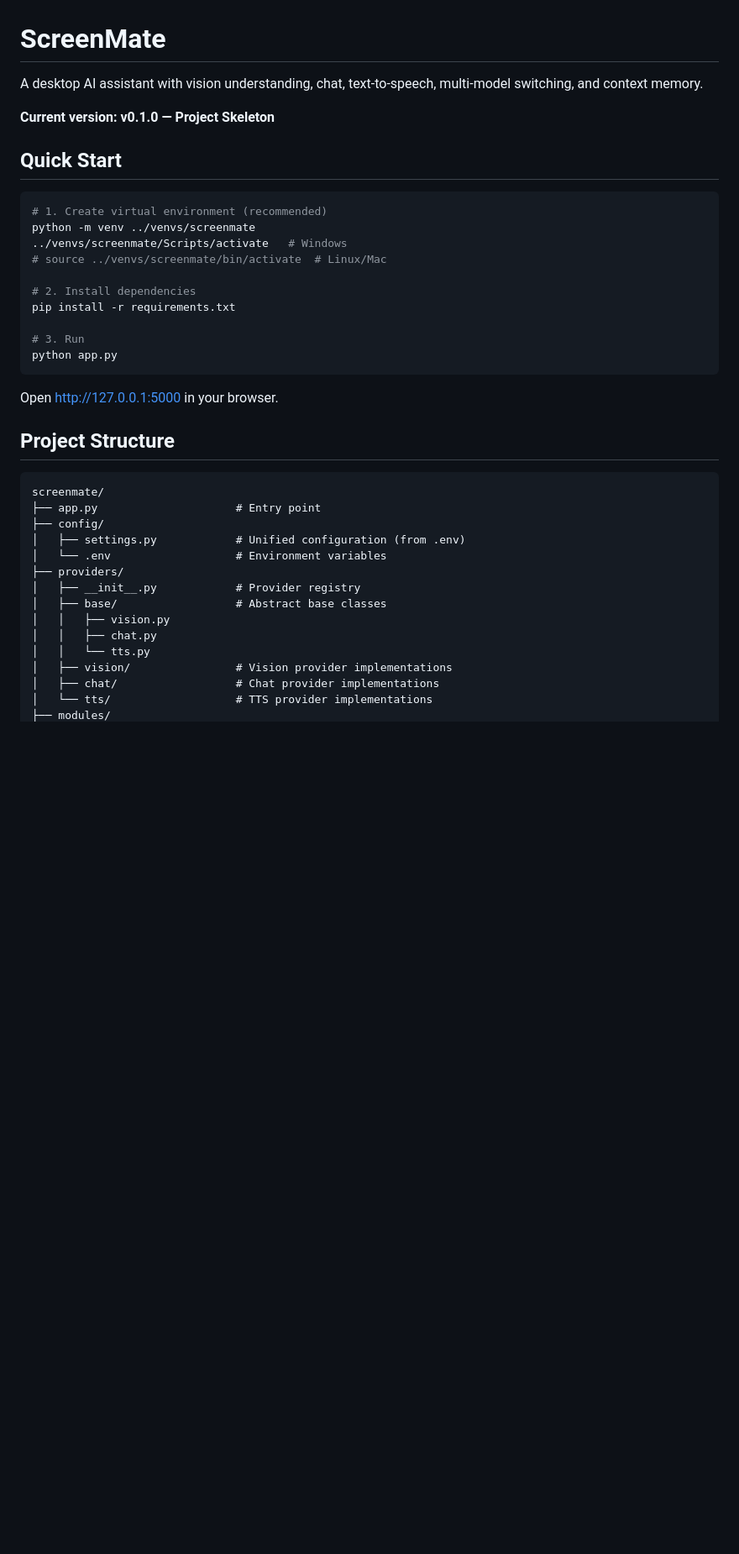
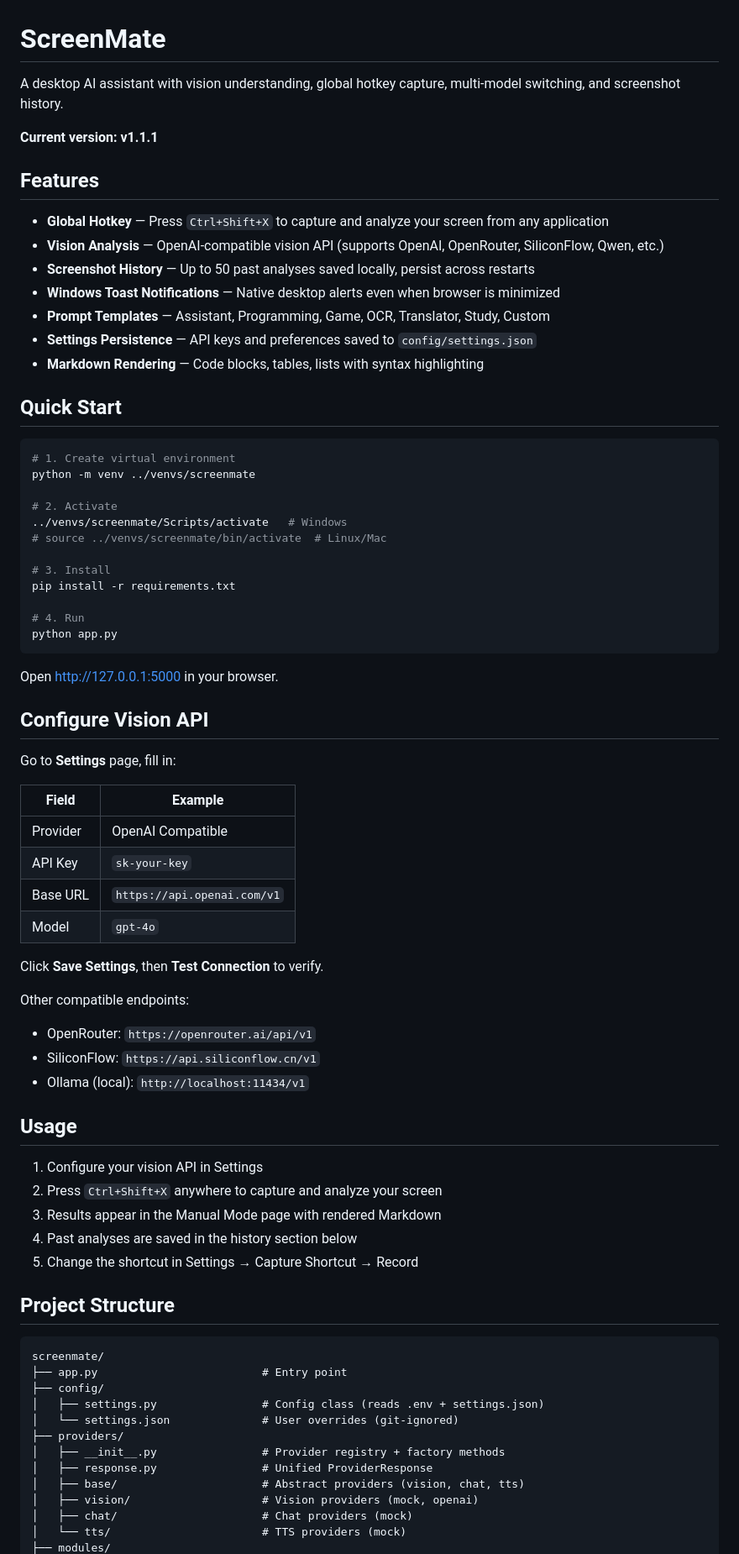
Before and after one commit to FigaroGao/ScreenMate, a Markdown page: README.md, the part around one of its changes. Shown at 84% size. GitHub-like rendering; blank space fills up the shorter version.

````diff
--- a/README.md
+++ b/README.md
@@ -1,42 +1,78 @@
 # ScreenMate
 
-A desktop AI assistant with vision understanding, chat, text-to-speech,
-multi-model switching, and context memory.
+A desktop AI assistant with vision understanding, global hotkey capture,
+multi-model switching, and screenshot history.
 
-**Current version: v0.1.0 — Project Skeleton**
+**Current version: v1.1.1**
+
+## Features
+
+- **Global Hotkey** — Press `Ctrl+Shift+X` to capture and analyze your screen from any application
+- **Vision Analysis** — OpenAI-compatible vision API (supports OpenAI, OpenRouter, SiliconFlow, Qwen, etc.)
+- **Screenshot History** — Up to 50 past analyses saved locally, persist across restarts
+- **Windows Toast Notifications** — Native desktop alerts even when browser is minimized
+- **Prompt Templates** — Assistant, Programming, Game, OCR, Translator, Study, Custom
+- **Settings Persistence** — API keys and preferences saved to `config/settings.json`
+- **Markdown Rendering** — Code blocks, tables, lists with syntax highlighting
 
 ## Quick Start
 
 ```bash
-# 1. Create virtual environment (recommended)
+# 1. Create virtual environment
 python -m venv ../venvs/screenmate
+
+# 2. Activate
 ../venvs/screenmate/Scripts/activate   # Windows
 # source ../venvs/screenmate/bin/activate  # Linux/Mac
 
-# 2. Install dependencies
+# 3. Install
 pip install -r requirements.txt
 
-# 3. Run
+# 4. Run
 python app.py
 ```
 
 Open http://127.0.0.1:5000 in your browser.
 
+## Configure Vision API
+
+Go to **Settings** page, fill in:
+
+| Field | Example |
+|-------|---------|
+| Provider | OpenAI Compatible |
+| API Key | `sk-your-key` |
+| Base URL | `https://api.openai.com/v1` |
+| Model | `gpt-4o` |
+
+Click **Save Settings**, then **Test Connection** to verify.
+
+Other compatible endpoints:
+- OpenRouter: `https://openrouter.ai/api/v1`
+- SiliconFlow: `https://api.siliconflow.cn/v1`
+- Ollama (local): `http://localhost:11434/v1`
+
+## Usage
+
+1. Configure your vision API in Settings
+2. Press `Ctrl+Shift+X` anywhere to capture and analyze your screen
+3. Results appear in the Manual Mode page with rendered Markdown
+4. Past analyses are saved in the history section below
+5. Change the shortcut in Settings → Capture Shortcut → Record
+
 ## Project Structure
 
 ```
 screenmate/
-├── app.py                     # Entry point
+├── app.py                         # Entry point
 ├── config/
-│   ├── settings.py            # Unified configuration (from .env)
-│   └── .env                   # Environment variables
+│   ├── settings.py                # Config class (reads .env + settings.json)
+│   └── settings.json              # User overrides (git-ignored)
 ├── providers/
-│   ├── __init__.py            # Provider registry
-│   ├── base/                  # Abstract base classes
-│   │   ├── vision.py
-│   │   ├── chat.py
-│   │   └── tts.py
-│   ├── vision/                # Vision provider implementations
-│   ├── chat/                  # Chat provider implementations
-│   └── tts/                   # TTS provider implementations
+│   ├── __init__.py                # Provider registry + factory methods
+│   ├── response.py                # Unified ProviderResponse
+│   ├── base/                      # Abstract providers (vision, chat, tts)
+│   ├── vision/                    # Vision providers (mock, openai)
+│   ├── chat/                      # Chat providers (mock)
+│   └── tts/                       # TTS providers (mock)
 ├── modules/
````
Also changed, not shown: other parts of README.md (+58 -26 lines).
